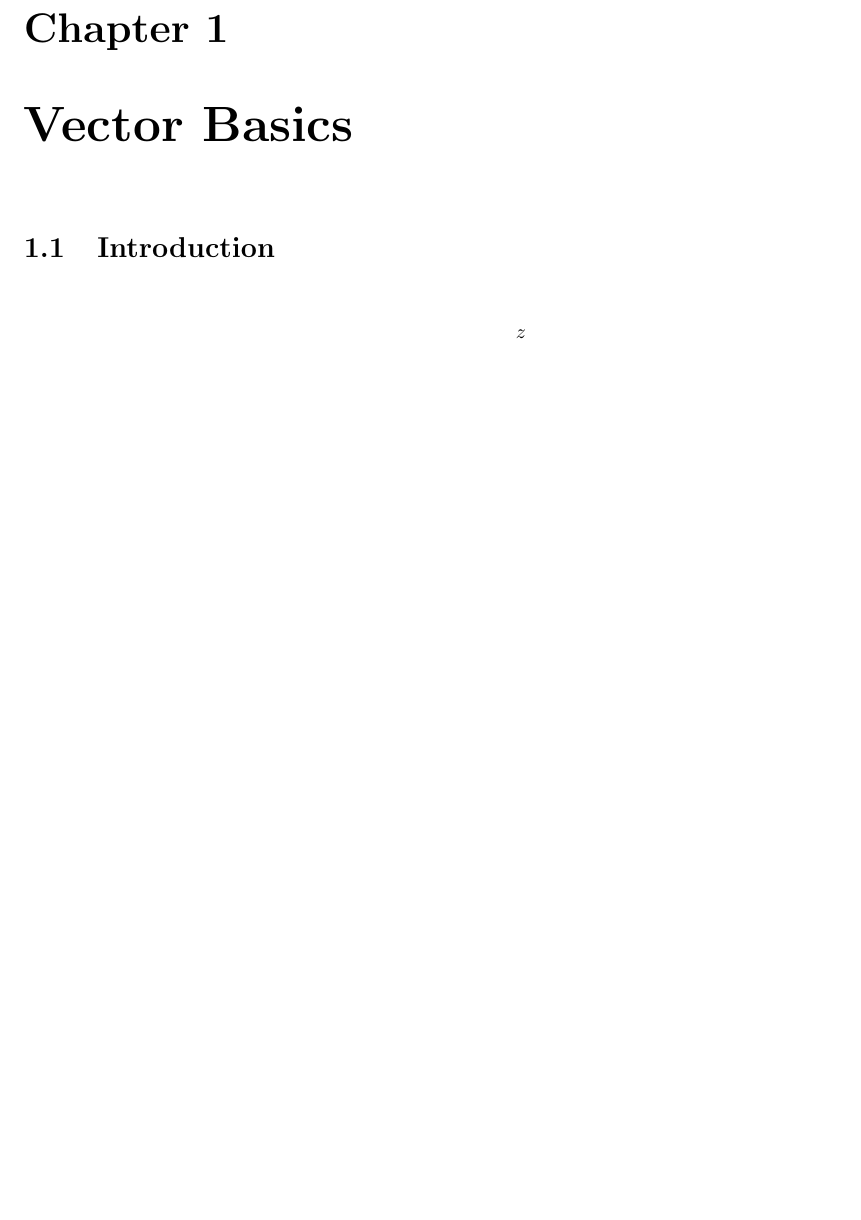
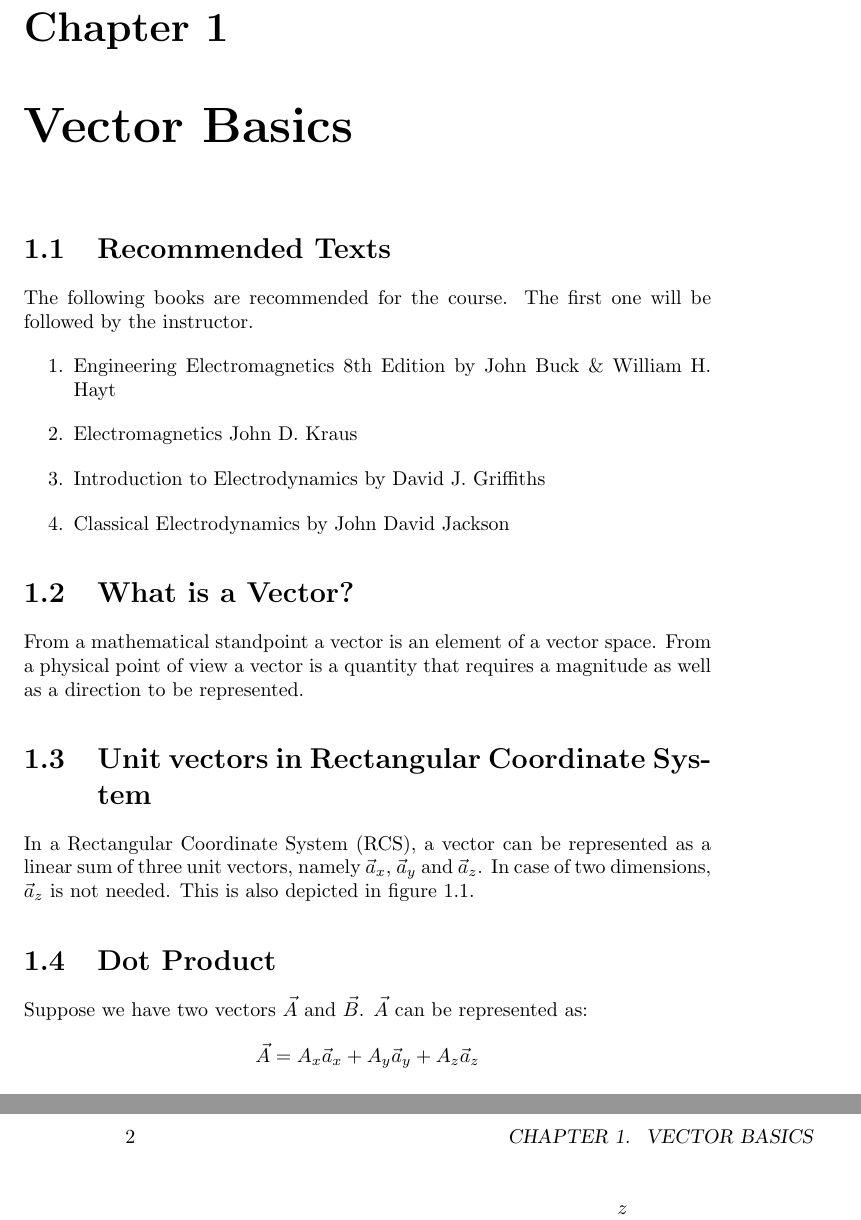
Before and after one commit to moazin/electromagnetic-theory-notes, a LaTeX book (electromagnetics.tex, which reads chapters/chapter-1/vector-basics.tex): part of page 5 of 5 before the commit and two parts of pages 5 and 6 of 6 after it, the two joined at a grey line, cut so that both start at the same text, the shorter picture padded with empty space. Compiled offline with pdfLaTeX.

Commit message:
writes the section on dot product

```diff
--- a/chapters/chapter-1/vector-basics.tex
+++ b/chapters/chapter-1/vector-basics.tex
@@ -1,6 +1,17 @@
 \chapter{Vector Basics}
-    \section{Introduction}
-        \begin{figure}[H]
+    \section{Recommended Texts}
+        The following books are recommended for the course. The first one will be followed by the instructor.
+        \begin{enumerate}
+            \item Engineering Electromagnetics 8th Edition by John Buck \& William H. Hayt
+            \item Electromagnetics John D. Kraus
+            \item Introduction to Electrodynamics by David J. Griffiths
+            \item Classical Electrodynamics by John David Jackson
+        \end{enumerate}
+    \section{What is a Vector?}
+        From a mathematical standpoint a vector is an element of a vector space. From a physical point of view a vector is a quantity that requires a magnitude as well as a direction to be represented.
+    \section{Unit vectors in Rectangular Coordinate System}
+        In a Rectangular Coordinate System (RCS), a vector can be represented as a linear sum of three unit vectors, namely $\vec{a}_x$, $\vec{a}_y$ and $\vec{a}_z$. In case of two dimensions, $\vec{a}_z$ is not needed. This is also depicted in figure~\ref{fig:vectors}.
+        \begin{figure}
             \centering
             \subfloat[A vector in two dimensions]{
                 \input{chapters/chapter-1/diagrams/2d-vector}
@@ -11,3 +22,6 @@
             \caption{}
             \label{fig:vectors}
         \end{figure}
+    \section{Dot Product}
+        Suppose we have two vectors $\vec{A}$ and $\vec{B}$. $\vec{A}$ can be represented as:
+        $$\vec{A} = A_x\vec{a}_x + A_y\vec{a}_y + A_z\vec{a}_z$$
```
Also changed, not shown: chapters/chapter-1/vector-basics.tex (15 more changed lines).
